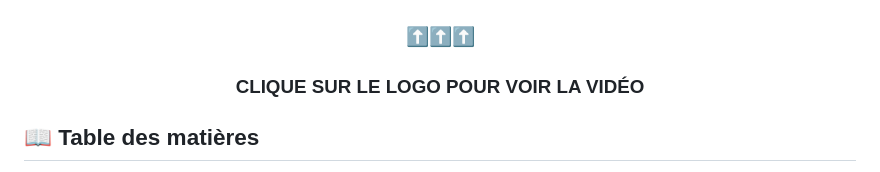
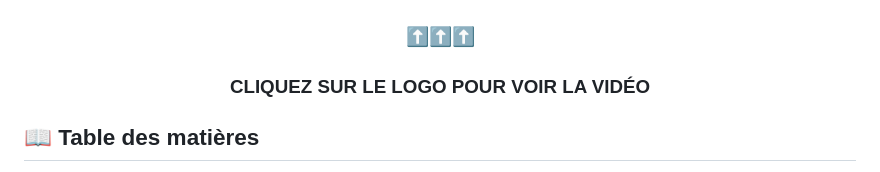
Before and after one commit to A-Jeaugey/PI-THON, a Markdown page: README.md, the part around the change. Drawn GitHub-style.

```diff
--- a/README.md
+++ b/README.md
@@ -1,6 +1,6 @@
 <p align="center">
   <a href = "https://tube-sciences-technologies.apps.education.fr/w/iGFmQFagKMJLAVNoa2pEtf"><img src="data/logo_pi_thon.jpg" alt="Logo Pi-Thon, lien vers la vidéo" width="100%"></a>
-  <h3 align="center">⬆️⬆️⬆️<br><br>CLIQUE SUR LE LOGO POUR VOIR LA VIDÉO</h3>
+  <h3 align="center">⬆️⬆️⬆️<br><br>CLIQUEZ SUR LE LOGO POUR VOIR LA VIDÉO</h3>
 </p>
 
 ## 📖 Table des matières
```
